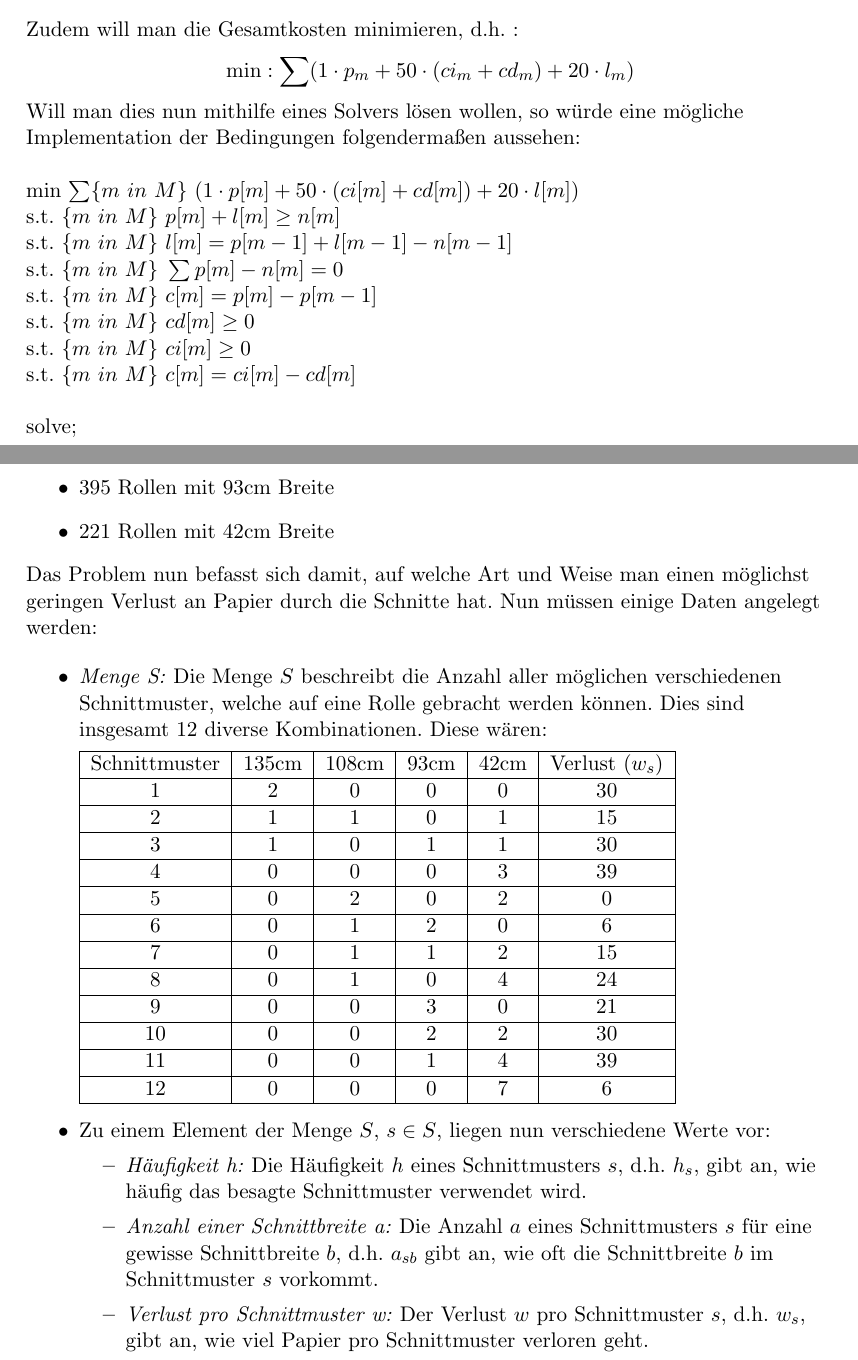
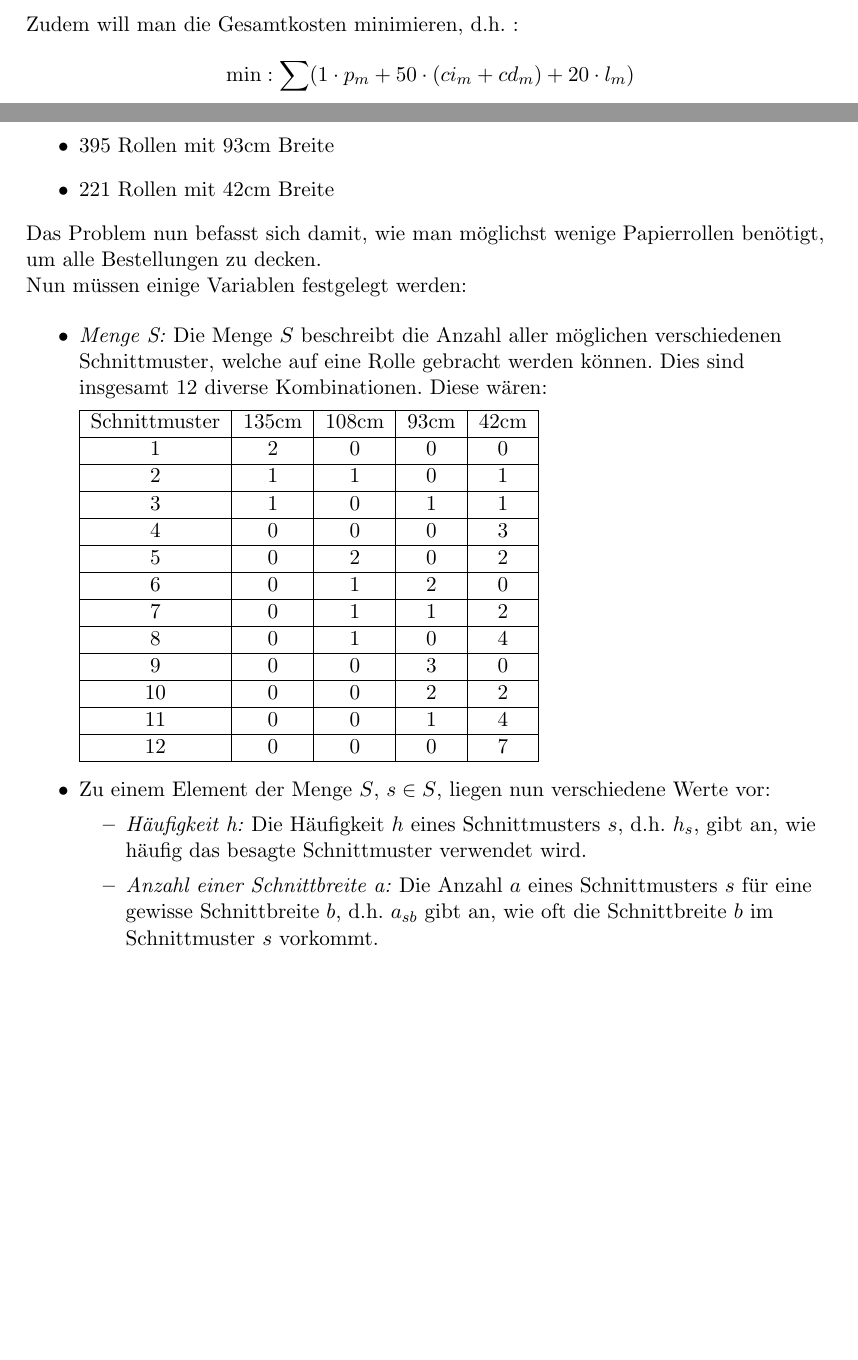
Before and after one commit to DSA-BS1-2016/Dokumentation, a LaTeX document (K1.1/G-Felix-David/Doku-Mainfile.tex, which reads K1.1/G-Felix-David/Eisproduktion-Opt.tex, K1.1/G-Felix-David/Papierschnitt-Opt.tex): two parts of pages 10 and 12 of 13, joined at a grey line, cut so that both start at the same text, the shorter picture padded with empty space. Compiled offline with pdfLaTeX.

Commit message:
Tabelle zurechtgeschnitten.

```diff
--- a/K1.1/G-Felix-David/Eisproduktion-Opt.tex
+++ b/K1.1/G-Felix-David/Eisproduktion-Opt.tex
@@ -53,18 +53,3 @@ Im folgenden werden nun diese (Un)Gleichungen genauer erläutert:
 
 Zudem will man die Gesamtkosten minimieren, d.h. :
 \[ \min: \sum (1 \cdot p_m + 50 \cdot (ci_m + cd_m) + 20 \cdot l_m)\]
-
-Will man dies nun mithilfe eines Solvers lösen wollen, so würde eine mögliche Implementation der Bedingungen folgendermaßen aussehen:
-\newline
-
-min $\sum\{m~in~M\} ~ (1 \cdot p[m] + 50 \cdot (ci[m] + cd[m]) + 20 \cdot l[m])$ \\
-s.t. $\{m~in~M\} ~ p[m] + l[m] \geq n[m]$ \\
-s.t. $\{m~in~M\} ~ l[m] = p[m - 1] + l[m - 1] - n[m - 1]$ \\
-s.t. $\{m~in~M\} ~ \sum p[m] - n[m] = 0$ 	\\
-s.t. $\{m~in~M\} ~ c[m] = p[m] - p[m-1]$ 	\\
-s.t. $\{m~in~M\} ~ cd[m] \geq 0$			\\
-s.t. $\{m~in~M\} ~ ci[m] \geq 0$			\\
-s.t. $\{m~in~M\} ~ c[m] = ci[m] - cd[m]$
-\newline
-
-solve;
--- a/K1.1/G-Felix-David/Papierschnitt-Opt.tex
+++ b/K1.1/G-Felix-David/Papierschnitt-Opt.tex
@@ -6,26 +6,27 @@ Das vierte Beispiel-Problem mit welchem wir uns befasst haben, war das Problem e
 \item 221  Rollen mit 42cm Breite
 \end{itemize}
 
-Das Problem nun befasst sich damit, auf welche Art und Weise man einen möglichst geringen Verlust an Papier durch die Schnitte hat.
-Nun müssen einige Daten angelegt werden:
+Das Problem nun befasst sich damit, wie man möglichst wenige Papierrollen benötigt, um alle Bestellungen zu decken.
+
+Nun müssen einige Variablen festgelegt werden:
 
 \begin{itemize}
 \item \emph{Menge S:} Die Menge $S$ beschreibt die Anzahl aller möglichen verschiedenen Schnittmuster, welche auf eine Rolle gebracht werden können. Dies sind insgesamt 12 diverse Kombinationen. Diese wären:
 
-\begin{tabular}{|c|c|c|c|c|c|}
-\hline Schnittmuster & 135cm & 108cm & 93cm & 42cm & Verlust ($w_s$) \\
-\hline 1 & 2 & 0 & 0 & 0 & 30 \\
-\hline 2 & 1 & 1 & 0 & 1 & 15 \\
-\hline 3 & 1 & 0 & 1 & 1 & 30 \\
-\hline 4 & 0 & 0 & 0 & 3 & 39 \\
-\hline 5 & 0 & 2 & 0 & 2 & 0 \\
-\hline 6 & 0 & 1 & 2 & 0 & 6 \\
-\hline 7 & 0 & 1 & 1 & 2 & 15 \\
-\hline 8 & 0 & 1 & 0 & 4 & 24 \\
-\hline 9 & 0 & 0 & 3 & 0 & 21 \\
-\hline 10 & 0 & 0 & 2 & 2 & 30 \\
-\hline 11 & 0 & 0 & 1 & 4 & 39 \\
-\hline 12 & 0 & 0 & 0 & 7 & 6 \\
+\begin{tabular}{|c|c|c|c|c|}
+\hline Schnittmuster & 135\text{cm} & 108\text{cm} & 93\text{cm} & 42\text{cm} \\
+\hline 1 & 2 & 0 & 0 & 0  \\
+\hline 2 & 1 & 1 & 0 & 1 \\
+\hline 3 & 1 & 0 & 1 & 1  \\
+\hline 4 & 0 & 0 & 0 & 3 \\
+\hline 5 & 0 & 2 & 0 & 2 \\
+\hline 6 & 0 & 1 & 2 & 0  \\
+\hline 7 & 0 & 1 & 1 & 2  \\
+\hline 8 & 0 & 1 & 0 & 4  \\
+\hline 9 & 0 & 0 & 3 & 0  \\
+\hline 10 & 0 & 0 & 2 & 2  \\
+\hline 11 & 0 & 0 & 1 & 4  \\
+\hline 12 & 0 & 0 & 0 & 7  \\
 \hline
 \end{tabular}
 
@@ -33,7 +34,6 @@ Nun müssen einige Daten angelegt werden:
 \begin{itemize}
 \item \emph{Häufigkeit h:} Die Häufigkeit $h$ eines Schnittmusters $s$, d.h. $h_s$, gibt an, wie häufig das besagte Schnittmuster verwendet wird.
 \item \emph{Anzahl einer Schnittbreite a:}	Die Anzahl $a$ eines Schnittmusters $s$ für eine gewisse Schnittbreite $b$, d.h. $a_{sb}$ gibt an, wie oft die Schnittbreite $b$ im Schnittmuster $s$ vorkommt.
-\item \emph{Verlust pro Schnittmuster w:} Der Verlust $w$ pro Schnittmuster $s$, d.h. $w_s$, gibt an, wie viel Papier pro Schnittmuster verloren geht.
 \end{itemize}
 \item \emph{Menge B:} Die Menge $B$ beschreibt die vier verschiedenen Schnittbreiten. Sie kann ausgedrückt werden als:
 \[ B = \{135cm,108cm,93cm,42cm\} \]
```
Also changed, not shown: K1.1/G-Felix-David/Papierschnitt-Opt.tex (2 more changed lines).
